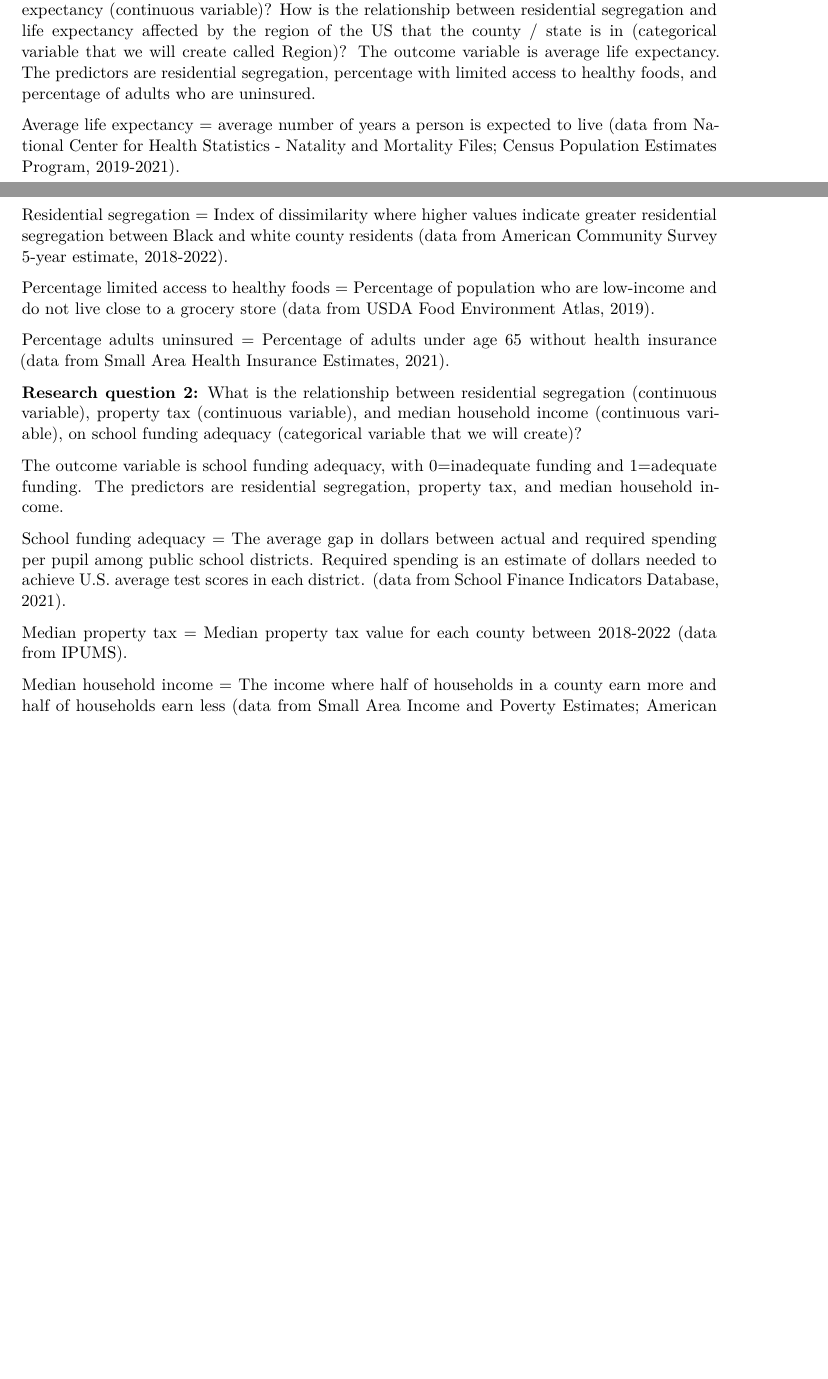
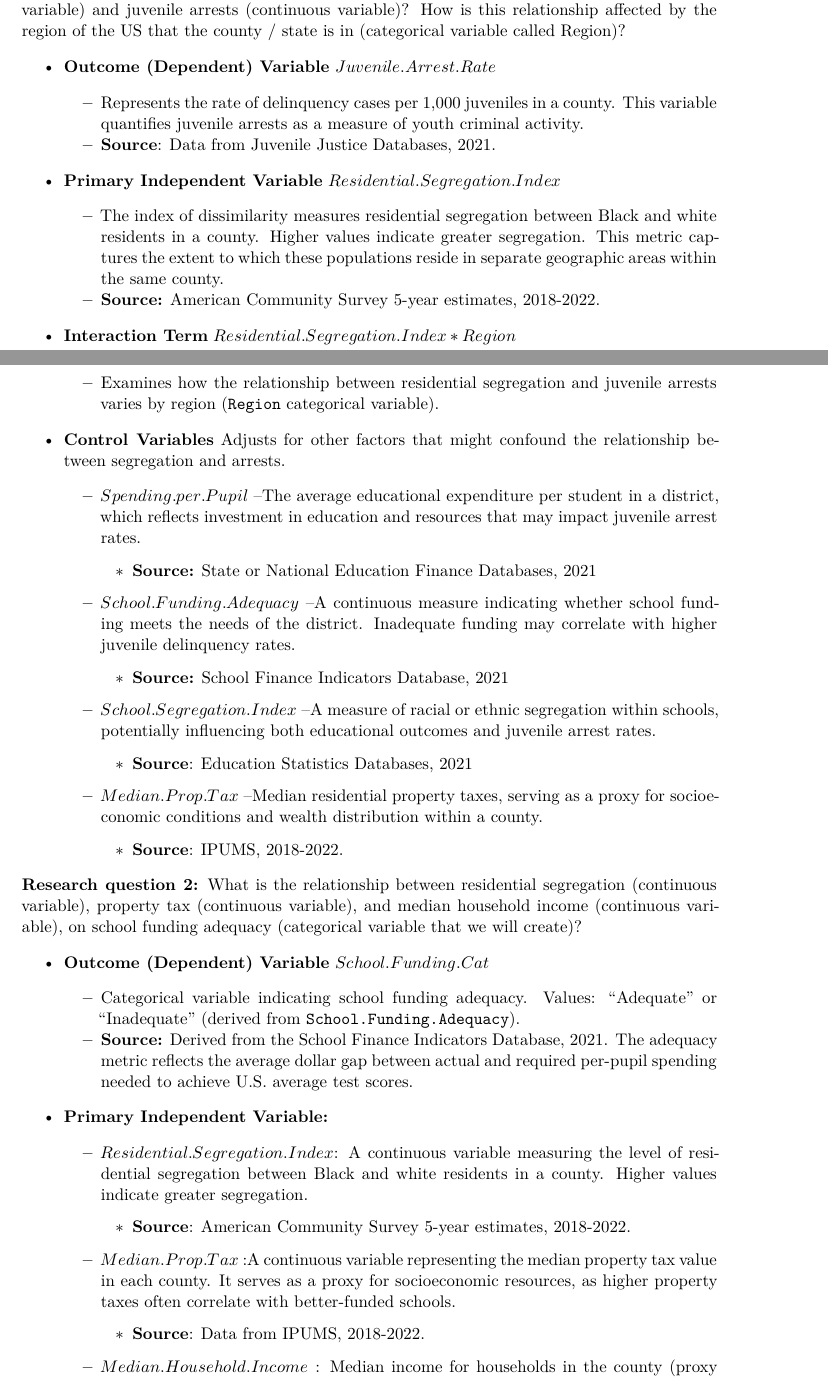
Before and after one commit to wujenny214/F24_STATS_FINAL, a Quarto document (CURJ_IDS702Projectproposal.qmd): two parts of pages 1 and 2 of 9 before the commit and two parts of pages 1 and 2 of 10 after it, joined at a grey line, cut so that both start at the same text, the shorter picture padded with empty space. Rendered offline with R 4.5, knitr and Pandoc in place of Quarto, then LaTeX, with nearby package versions.

Commit message:
commit change to branch

```diff
--- a/CURJ_IDS702Projectproposal.qmd
+++ b/CURJ_IDS702Projectproposal.qmd
@@ -42,46 +36,77 @@ percentage of adults who are uninsured (continuous variable), and
-average life expectancy (continuous variable)? How is the relationship
-between residential segregation and life expectancy affected by the
-region of the US that the county / state is in (categorical variable
-that we will create called Region)? The outcome variable is average life
-expectancy. The predictors are residential segregation, percentage with
-limited access to healthy foods, and percentage of adults who are
-uninsured.
+segregation (continuous variable) and juvenile arrests (continuous
+variable)? How is this relationship affected by the region of the US
+that the county / state is in (categorical variable called Region)?
 
-Average life expectancy = average number of years a person is expected
-to live (data from National Center for Health Statistics - Natality and
-Mortality Files; Census Population Estimates Program, 2019-2021).
+-   **Outcome (Dependent) Variable** $Juvenile.Arrest.Rate$
 
-Residential segregation = Index of dissimilarity where higher values
-indicate greater residential segregation between Black and white county
-residents (data from American Community Survey 5-year estimate,
-2018-2022).
+    -   Represents the rate of delinquency cases per 1,000 juveniles in
+        a county. This variable quantifies juvenile arrests as a measure
+        of youth criminal activity.
+    -   **Source**: Data from Juvenile Justice Databases, 2021.
 
-Percentage limited access to healthy foods = Percentage of population
-who are low-income and do not live close to a grocery store (data from
-USDA Food Environment Atlas, 2019).
+-   **Primary Independent Variable** $Residential.Segregation.Index$
 
-Percentage adults uninsured = Percentage of adults under age 65 without
-health insurance (data from Small Area Health Insurance Estimates,
-2021).
+    -   The index of dissimilarity measures residential segregation
+        between Black and white residents in a county. Higher values
+        indicate greater segregation. This metric captures the extent to
+        which these populations reside in separate geographic areas
+        within the same county.
+    -   **Source:** American Community Survey 5-year estimates,
+        2018-2022.
+
+-   **Interaction Term** $Residential.Segregation.Index * Region$
+
+    -   Examines how the relationship between residential segregation
+        and juvenile arrests varies by region (`Region` categorical
+        variable).
+
+-   **Control Variables** Adjusts for other factors that might confound
+    the relationship between segregation and arrests.
+
+    -   $Spending.per.Pupil$ –The average educational expenditure per
+        student in a district, which reflects investment in education
+        and resources that may impact juvenile arrest rates.
+
+        -   **Source:** State or National Education Finance Databases,
+            2021
+
+    -   $School.Funding.Adequacy$ –A continuous measure indicating
+        whether school funding meets the needs of the district.
+        Inadequate funding may correlate with higher juvenile
+        delinquency rates.
+
+        -   **Source:** School Finance Indicators Database, 2021
+
+    -   $School.Segregation.Index$ –A measure of racial or ethnic
+        segregation within schools, potentially influencing both
+        educational outcomes and juvenile arrest rates.
+
+        -   **Source**: Education Statistics Databases, 2021
+
+    -   $Median.Prop.Tax$ –Median residential property taxes, serving as
+        a proxy for socioeconomic conditions and wealth distribution
+        within a county.
+
+        -   **Source**: IPUMS, 2018-2022.
 
 **Research question 2:** What is the relationship between residential
 segregation (continuous variable), property tax (continuous variable),
 and median household income (continuous variable), on school funding
 adequacy (categorical variable that we will create)?
 
-The outcome variable is school funding adequacy, with 0=inadequate
-funding and 1=adequate funding. The predictors are residential
-segregation, property tax, and median household income.
+-   **Outcome (Dependent) Variable** $School.Funding.Cat$
 
-School funding adequacy = The average gap in dollars between actual and
-required spending per pupil among public school districts. Required
-spending is an estimate of dollars needed to achieve U.S. average test
-scores in each district. (data from School Finance Indicators Database,
-2021).
+    -   Categorical variable indicating school funding adequacy. Values:
+        "Adequate" or "Inadequate" (derived from
+        `School.Funding.Adequacy`).
+    -   **Source:** Derived from the School Finance Indicators
+        Database, 2021. The adequacy metric reflects the average dollar
+        gap between actual and required per-pupil spending needed to
+        achieve U.S. average test scores.
 
-Median property tax = Median property tax value for each county between
-2018-2022 (data from IPUMS).
+-   **Primary Independent Variable:**
 
-Median household income = The income where half of households in a
-county earn more and half of households earn less (data from Small Area
-Income and Poverty Estimates; American Community Survey, 5-year
+    -   $Residential.Segregation.Index$: A continuous variable measuring
+        the level of residential segregation between Black and white
+        residents in a county. Higher values indicate greater
+        segregation.
@@ -89,2 +113,12 @@ estimates, 2022 & 2018-2022).
 
-**Load the datasets and prepare final dataset`**:
+        -   **Source**: American Community Survey 5-year estimates,
+            2018-2022.
+
+    -   $Median.Prop.Tax$ :A continuous variable representing the median
+        property tax value in each county. It serves as a proxy for
+        socioeconomic resources, as higher property taxes often
+        correlate with better-funded schools.
+
+        -   **Source**: Data from IPUMS, 2018-2022.
+
+    -   $Median.Household.Income$ : Median income for households in the
```
Also changed, not shown: CURJ_IDS702Projectproposal.qmd (44 more changed lines).
